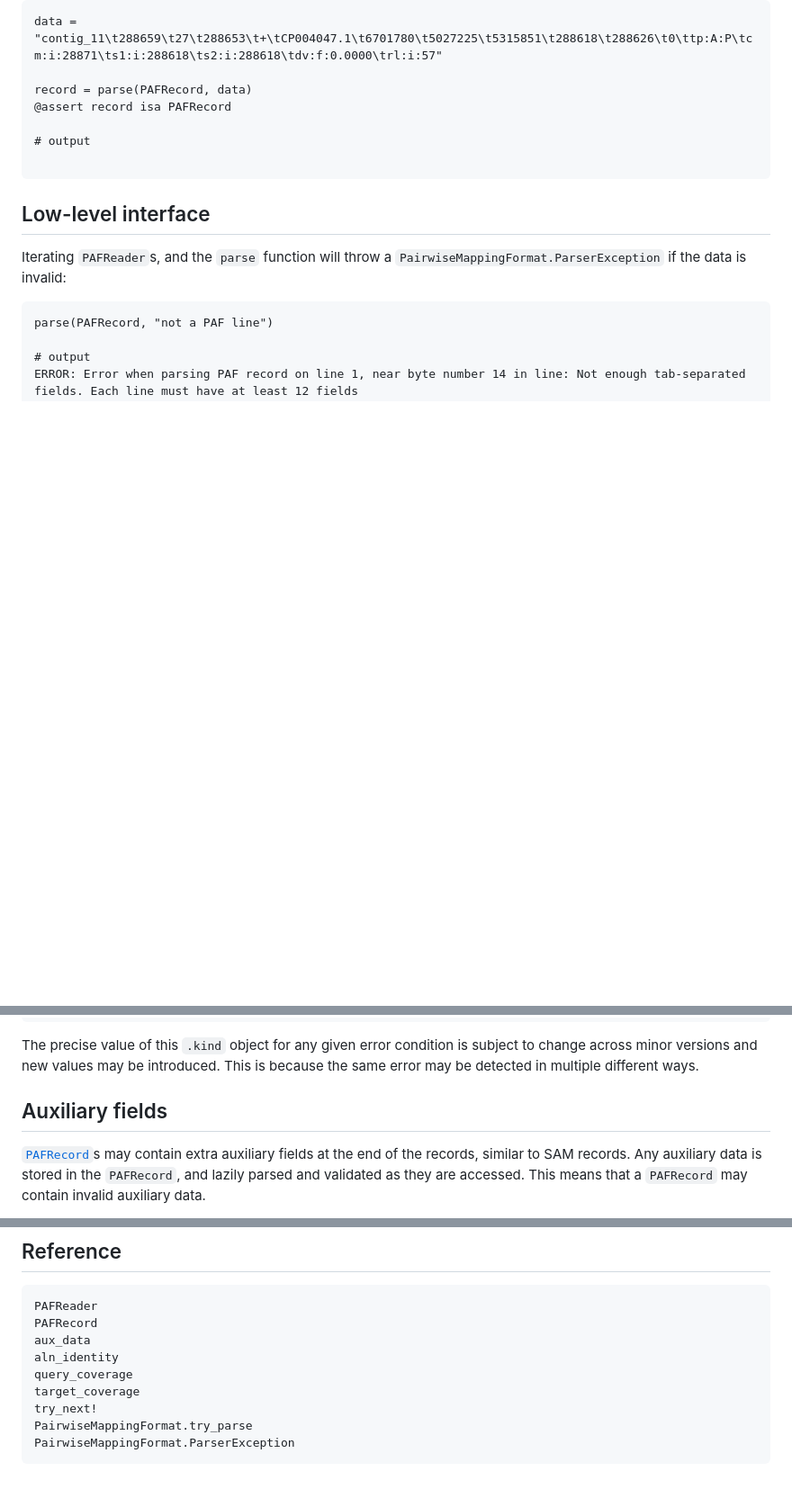
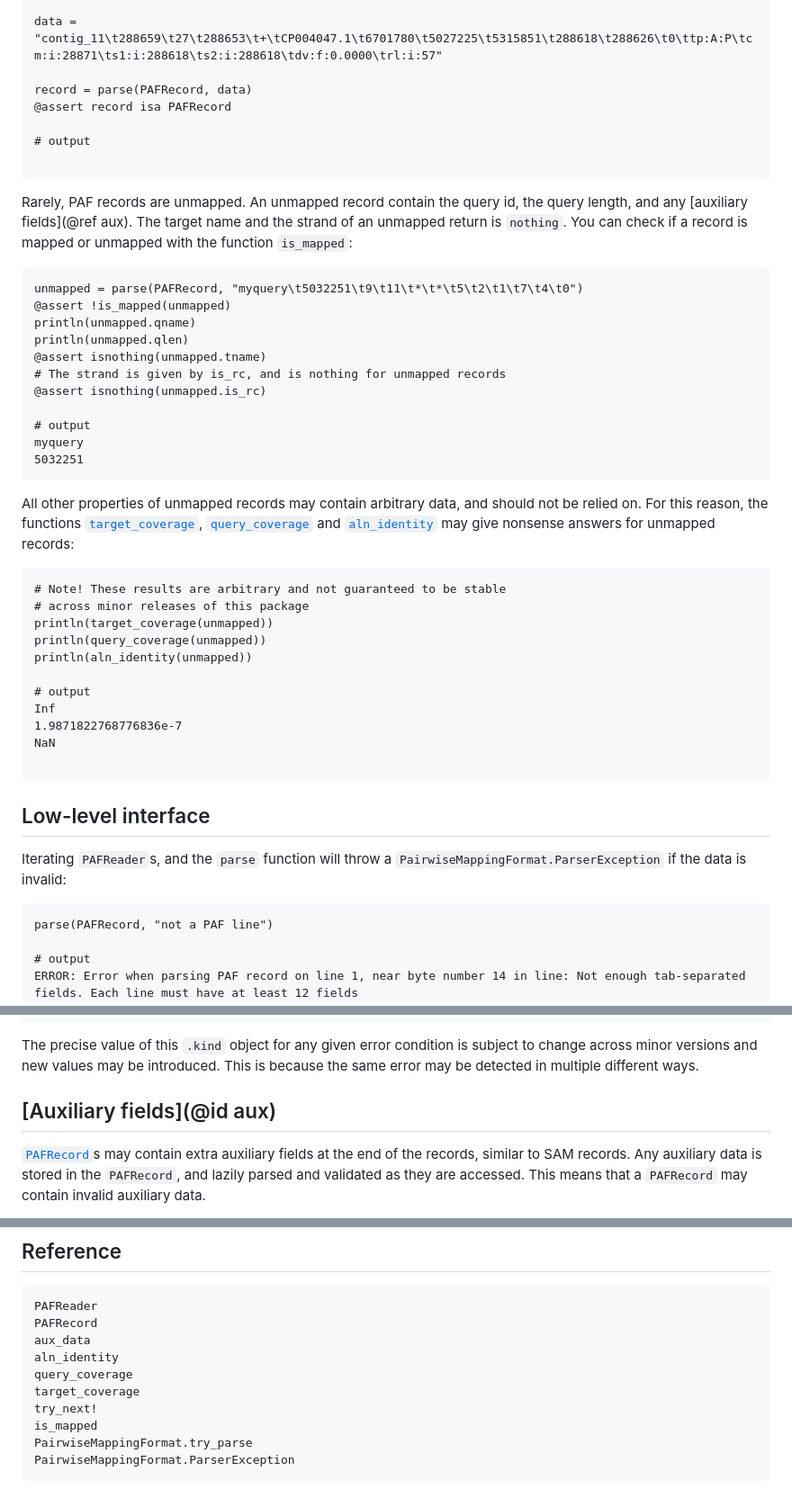
Before and after one commit to BioJulia/PairwiseMappingFormat.jl, a Markdown page: docs/src/index.md, 3 parts joined by grey strips. Shown at 90% size. GitHub-like rendering; blank space fills up the shorter version.

Commit message:
Mention unmapped in docs

````diff
--- a/docs/src/index.md
+++ b/docs/src/index.md
@@ -132,6 +132,41 @@ record = parse(PAFRecord, data)
 
 ```
 
+Rarely, PAF records are unmapped. An unmapped record contain the query id, the query length, and any [auxiliary fields](@ref aux).
+The target name and the strand of an unmapped return is `nothing`.
+You can check if a record is mapped or unmapped with the function `is_mapped`:
+
+```jldoctest unmapped
+unmapped = parse(PAFRecord, "myquery\t5032251\t9\t11\t*\t*\t5\t2\t1\t7\t4\t0")
+@assert !is_mapped(unmapped)
+println(unmapped.qname)
+println(unmapped.qlen)
+@assert isnothing(unmapped.tname)
+# The strand is given by is_rc, and is nothing for unmapped records
+@assert isnothing(unmapped.is_rc)
+
+# output
+myquery
+5032251
+```
+
+All other properties of unmapped records may contain arbitrary data, and should not be relied on.
+For this reason, the functions [`target_coverage`](@ref), [`query_coverage`](@ref) and [`aln_identity`](@ref)
+may give nonsense answers for unmapped records:
+```jldoctest unmapped
+# Note! These results are arbitrary and not guaranteed to be stable
+# across minor releases of this package
+println(target_coverage(unmapped))
+println(query_coverage(unmapped))
+println(aln_identity(unmapped))
+
+# output
+Inf
+1.9871822768776836e-7
+NaN
+
+```
+
 ## Low-level interface
 Iterating `PAFReader`s, and the `parse` function will throw a `PairwiseMappingFormat.ParserException` if the data is invalid:
 ```jldoctest
@@ -211,7 +246,7 @@ The precise value of this `.kind` object for any given error condition is subjec
 to change across minor versions and new values may be introduced.
 This is because the same error may be detected in multiple different ways.
 
-## Auxiliary fields
+## [Auxiliary fields](@id aux)
 [`PAFRecord`](@ref)s may contain extra auxiliary fields at the end of the records,
 similar to SAM records.
 Any auxiliary data is stored in the `PAFRecord`, and lazily parsed and validated
@@ -269,6 +304,7 @@ aln_identity
 query_coverage
 target_coverage
 try_next!
+is_mapped
 PairwiseMappingFormat.try_parse
 PairwiseMappingFormat.ParserException
 ```
````
